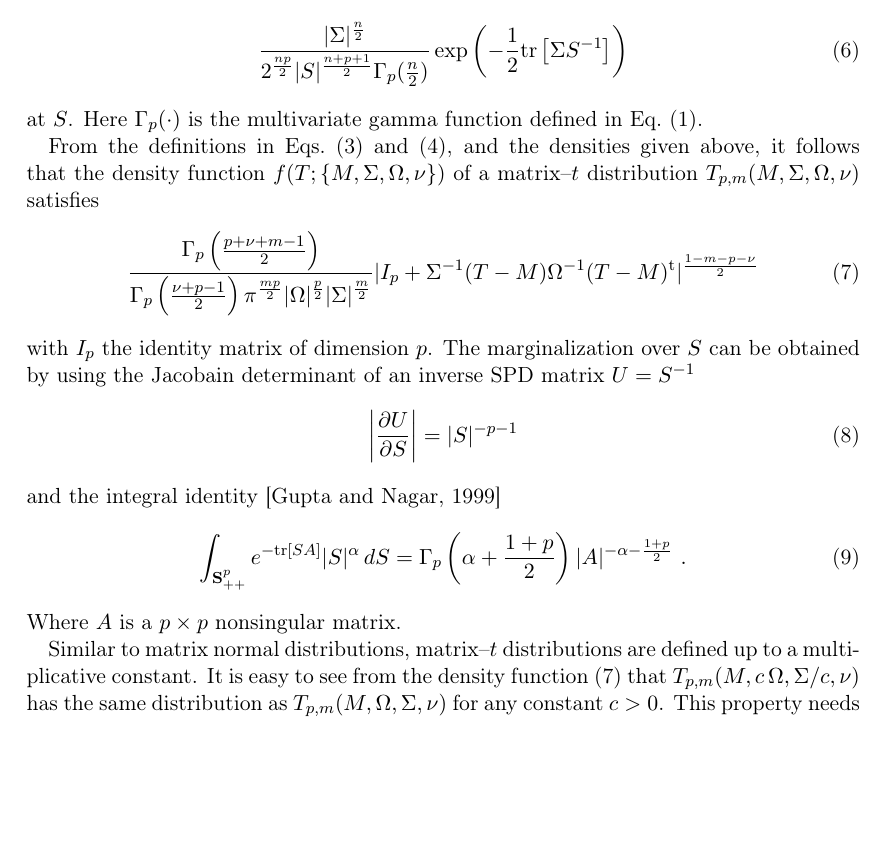
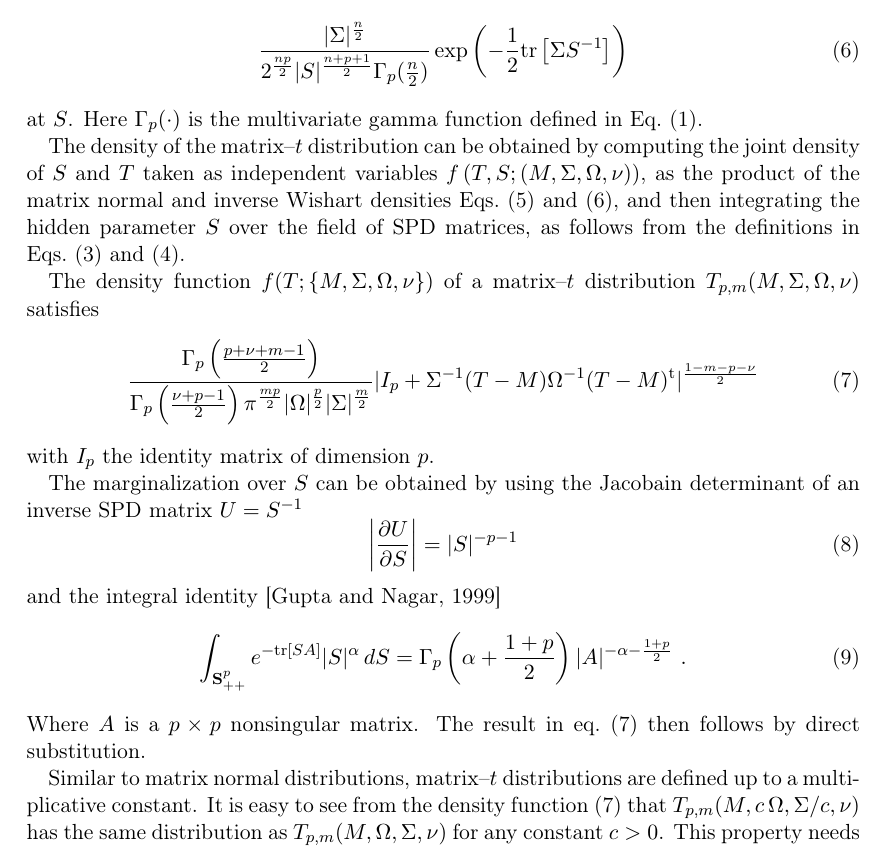
Before and after one commit to Zaharid/matrixtpaper, a LaTeX paper (paper.tex): part of page 3 of 8, cut so that both start at the same text, the shorter picture padded with empty space. Compiled offline with pdfLaTeX.

Commit message:
Mention the joint density somewhere
This is used in the next section but not mentioned explicitly
anywhere.

```diff
--- a/paper.tex
+++ b/paper.tex
@@ -137,8 +137,15 @@ $W^{-1}(\Sigma,n)$ with $n>p-1$ is
 at $S$. Here $\Gamma_{p}(\cdot)$ is the multivariate gamma function
 defined in Eq.~\eqref{eq:multgammadef}.
 
-From the definitions in Eqs.~\eqref{eq:tdef1} and \eqref{eq:tdef2},
-and the densities given above, it follows that the density function
+The density of the matrix--$t$ distribution can be obtained by
+computing the joint density of $S$ and $T$ taken as independent
+variables $f\left(T,S; (M,\Sigma,\Omega,\nu)\right)$, as the product
+of the matrix normal and inverse Wishart densities
+Eqs.~\eqref{eq:ndistpdf} and \eqref{eq:wdistpdf}, and then integrating
+the hidden parameter $S$  over the field of SPD matrices, as follows
+from the definitions in Eqs.~\eqref{eq:tdef1} and \eqref{eq:tdef2}.
+
+The density function
 $f(T;\left\{M,\Sigma,\Omega,\nu\right\})$ of a matrix--$t$
 distribution $T_{p,m}(M,\Sigma,\Omega,\nu)$ satisfies
 \begin{equation}
@@ -162,7 +171,9 @@ and the integral identity \citep{gupta1999matrix}
 \Gamma_{p}\left(\alpha+\frac{1+p}{2}\right)|A|^{-\alpha-\frac{1+p}{2}}
 \ .\label{eq:intmultgammadef}
 \end{equation}
-Where $A$ is a $p\times p$ nonsingular matrix.
+Where $A$ is a $p\times p$ nonsingular matrix. The result in
+eq.~\eqref{eq:matrixtpdf} then follows by direct substitution.
+
 
 Similar to matrix normal distributions, matrix--$t$ distributions are
 defined up to a multiplicative constant. It is easy to see from the
```
Also changed, not shown: paper.tex (4 more changed lines).
